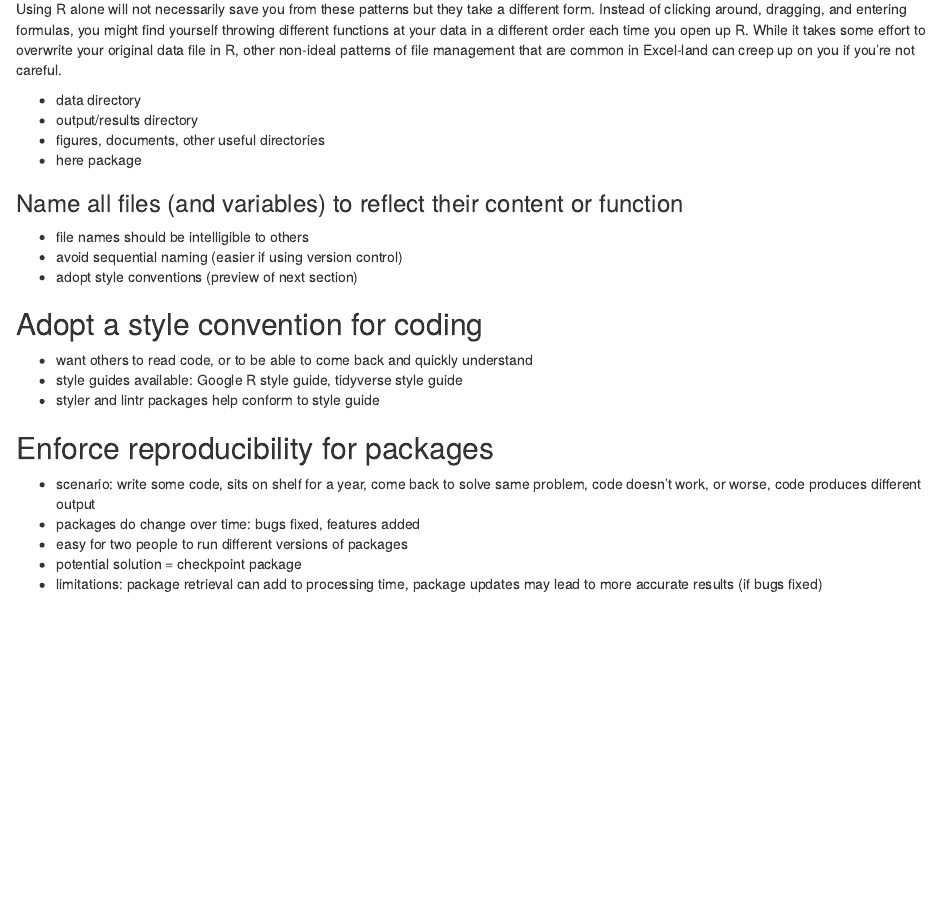
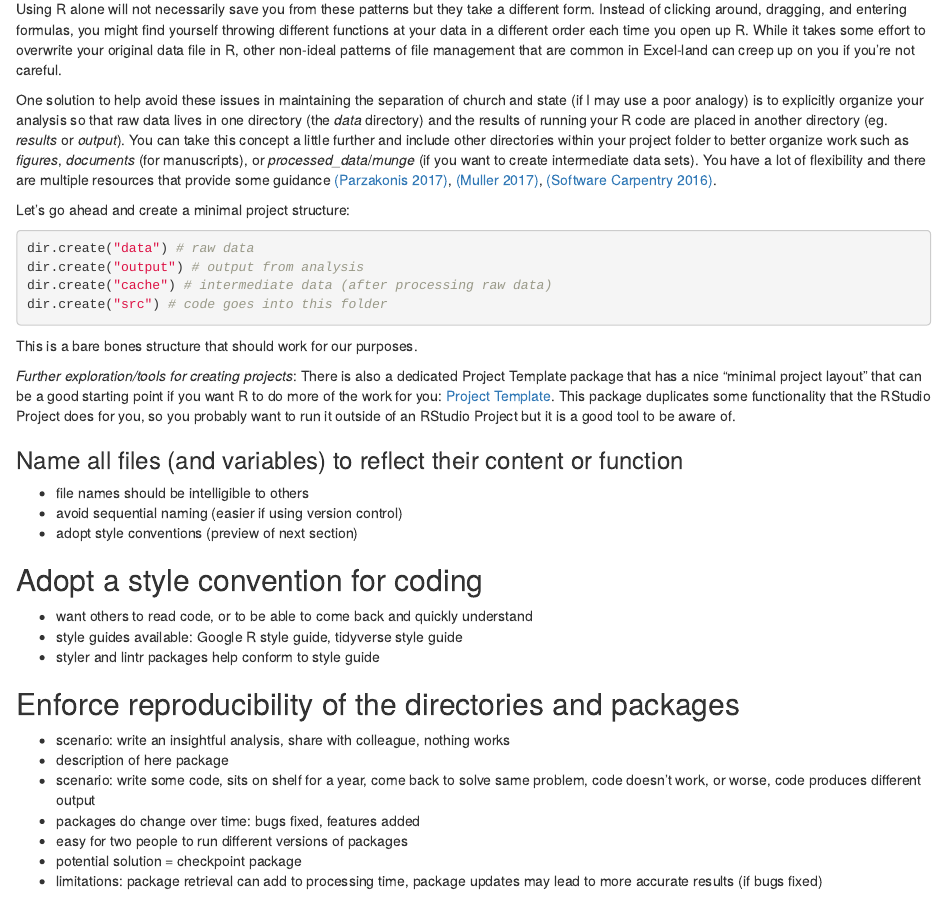
Before and after one commit to pcmathias/MSACL-intermediate-R-course, an R Markdown document (lesson1/lesson1.Rmd): the page in a window 1100 px wide, from 1980 px down. Rendered offline with R 4.5, knitr and Pandoc, with nearby package versions.

Commit message:
complete project structure section

````diff
--- a/lesson1/lesson1.Rmd
+++ b/lesson1/lesson1.Rmd
@@ -86,10 +86,19 @@ Before we broke up with Excel, it was standard operating procedure to perform ou
 
 Using R alone will not necessarily save you from these patterns but they take a different form. Instead of clicking around, dragging, and entering formulas, you might find yourself throwing different functions at your data in a different order each time you open up R. While it takes some effort to overwrite your original data file in R, other non-ideal patterns of file management that are common in Excel-land can creep up on you if you're not careful.
 
-- data directory
-- output/results directory
-- figures, documents, other useful directories
-- here package
+One solution to help avoid these issues in maintaining the separation of church and state (if I may use a poor analogy) is to explicitly organize your analysis so that raw data lives in one directory (the *data* directory) and the results of running your R code are placed in another directory (eg. *results* or *output*). You can take this concept a little further and include other directories within your project folder to better organize work such as *figures*, *documents* (for manuscripts), or *processed_data*/*munge* (if you want to create intermediate data sets). You have a lot of flexibility and there are multiple resources that provide some guidance [(Parzakonis 2017)](https://statsravingmad.com/measure/sample-r-project-structure/), [(Muller 2017)](http://blog.jom.link/implementation_basic_reproductible_workflow.html), [(Software Carpentry 2016)](https://swcarpentry.github.io/r-novice-gapminder/02-project-intro/).
+
+Let's go ahead and create a minimal project structure:
+```{r}
+dir.create("data") # raw data
+dir.create("output") # output from analysis
+dir.create("cache") # intermediate data (after processing raw data)
+dir.create("src") # code goes into this folder
+```
+
+This is a bare bones structure that should work for our purposes.
+
+*Further exploration/tools for creating projects*: There is also a dedicated Project Template package that has a nice "minimal project layout" that can be a good starting point if you want R to do more of the work for you: [Project Template](http://projecttemplate.net/index.html). This package duplicates some functionality that the RStudio Project does for you, so you probably want to run it outside of an RStudio Project but it is a good tool to be aware of.
 
 ### Name all files (and variables) to reflect their content or function
 
@@ -103,8 +112,10 @@ Using R alone will not necessarily save you from these patterns but they take a
 - style guides available: Google R style guide, tidyverse style guide
 - styler and lintr packages help conform to style guide
 
-## Enforce reproducibility for packages
+## Enforce reproducibility of the directories and packages
 
+- scenario: write an insightful analysis, share with colleague, nothing works
+- description of here package
 - scenario: write some code, sits on shelf for a year, come back to solve same problem, code doesn't work, or worse, code produces different output
 - packages do change over time: bugs fixed, features added
 - easy for two people to run different versions of packages
````
